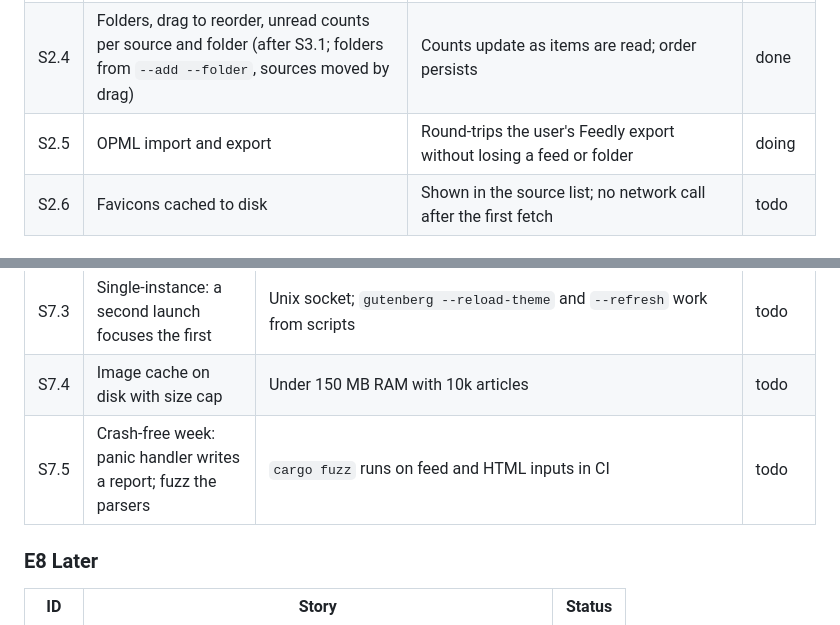
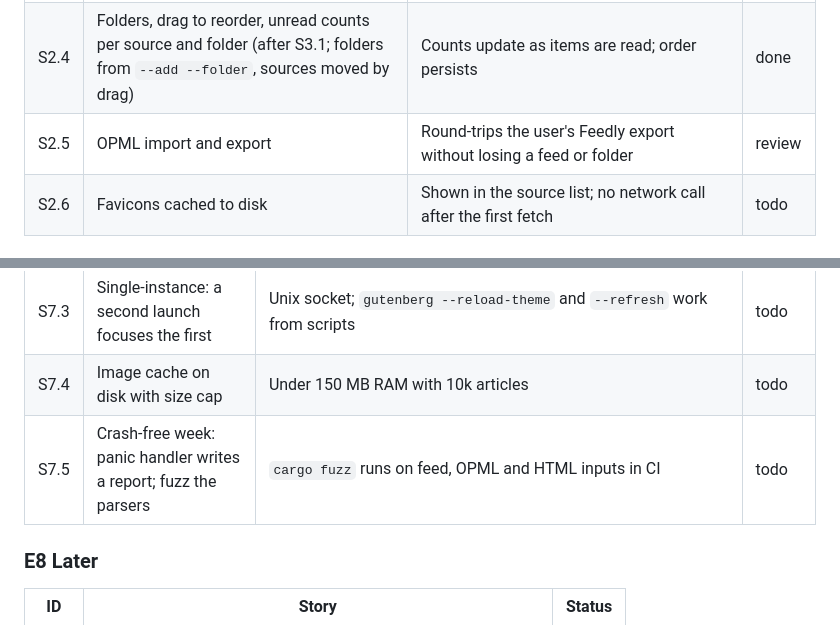
Before and after one commit to avdrav1/gutenberg, a Markdown page: docs/BACKLOG.md, 2 parts joined by grey strips. Rendered like a GitHub page.

Commit message:
S2.5: ready for review; fuzz OPML in S7.5

```diff
--- a/docs/BACKLOG.md
+++ b/docs/BACKLOG.md
@@ -21,7 +21,7 @@ Epics in build order. Each story is one PR, sized for a day or less. "Done" mean
 | S2.2 | Autodiscover a feed from a site URL | Pasting `https://example.com` finds `<link rel="alternate">`; falls back to `/feed`, `/rss`, `/atom.xml` | done |
 | S2.3 | Background refresh with conditional GET and per-host rate limits | A second refresh of an unchanged feed sends `If-None-Match` and gets 304; 100 feeds finish in under 10 s | done |
 | S2.4 | Folders, drag to reorder, unread counts per source and folder (after S3.1; folders from `--add --folder`, sources moved by drag) | Counts update as items are read; order persists | done |
-| S2.5 | OPML import and export | Round-trips the user's Feedly export without losing a feed or folder | doing |
+| S2.5 | OPML import and export | Round-trips the user's Feedly export without losing a feed or folder | review |
 | S2.6 | Favicons cached to disk | Shown in the source list; no network call after the first fetch | todo |
 
 ### E3 Reading
@@ -72,7 +72,7 @@ Epics in build order. Each story is one PR, sized for a day or less. "Done" mean
 | S7.2 | GitHub release workflow and an install page on GitHub Pages with a `curl` one-liner | `curl -fsSL https://avdrav1.github.io/gutenberg/install.sh \| sh` installs a checksum-verified, attested binary; `gutenberg --version` prints the release | done |
 | S7.3 | Single-instance: a second launch focuses the first | Unix socket; `gutenberg --reload-theme` and `--refresh` work from scripts | todo |
 | S7.4 | Image cache on disk with size cap | Under 150 MB RAM with 10k articles | todo |
-| S7.5 | Crash-free week: panic handler writes a report; fuzz the parsers | `cargo fuzz` runs on feed and HTML inputs in CI | todo |
+| S7.5 | Crash-free week: panic handler writes a report; fuzz the parsers | `cargo fuzz` runs on feed, OPML and HTML inputs in CI | todo |
 
 ### E8 Later
 
```
